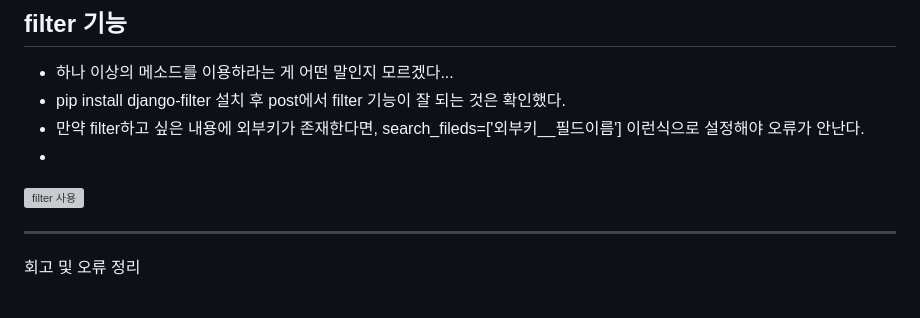
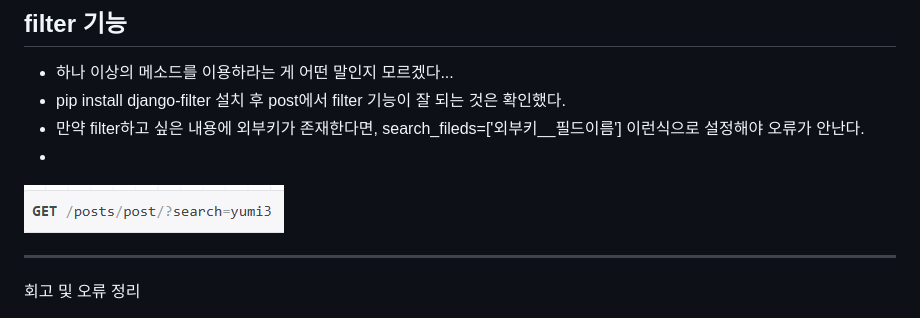
Before and after one commit to yumiiiiiii/django_rest_framework_17th, a Markdown page: README.md, the part around the change. GitHub-like rendering; grey boxes are pictures that could not be loaded.

```diff
--- a/README.md
+++ b/README.md
@@ -247,7 +247,7 @@ urlpatterns = [
 - pip install django-filter 설치 후 post에서 filter 기능이 잘 되는 것은 확인했다.
 - 만약 filter하고 싶은 내용에 외부키가 존재한다면, search_fileds=['외부키__필드이름'] 이런식으로 설정해야 오류가 안난다.
 -
-![filter 사용](.h/images/88.png)
+![filter 사용](./images/88.png)
 
 ---
 회고 및 오류 정리
```
